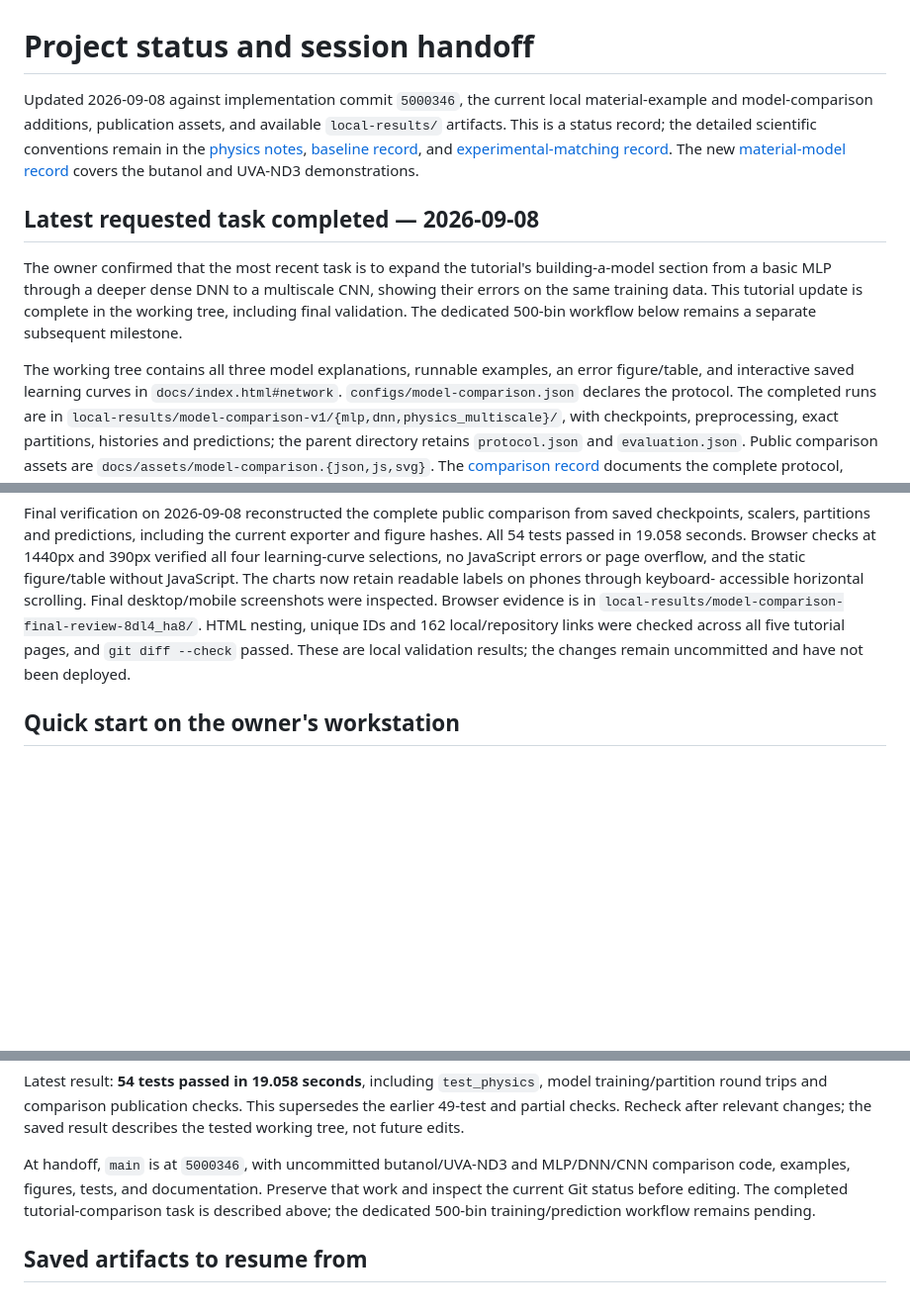
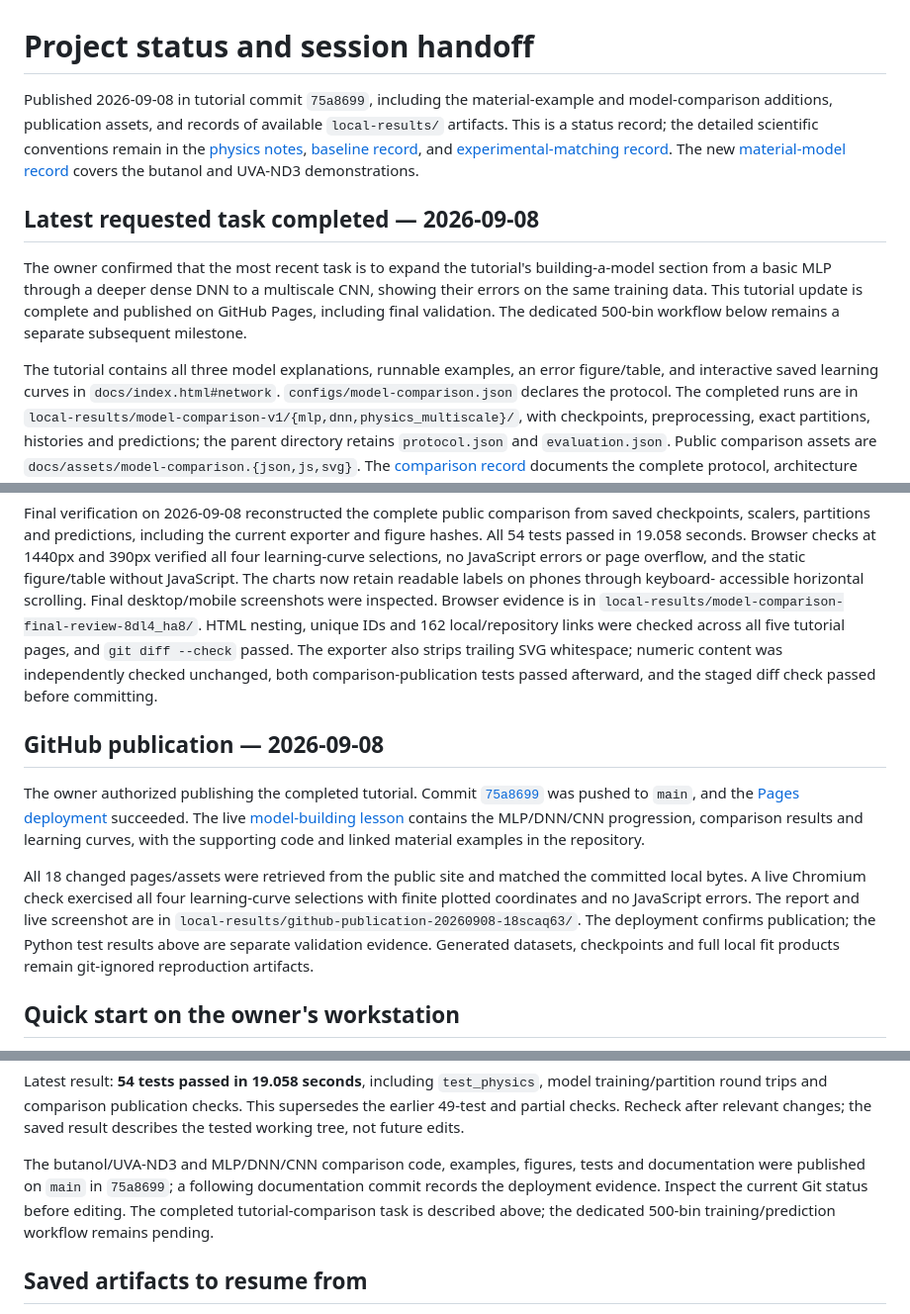
Before and after one commit to zetanaut/NMR-AI, a Markdown page: notes/project-status.md, 3 parts joined by grey strips. Shown at 99% size. Rendered like a GitHub page; blank space fills up the shorter version.

Commit message:
Record verified GitHub Pages tutorial publication

```diff
--- a/notes/project-status.md
+++ b/notes/project-status.md
@@ -1,7 +1,8 @@
 # Project status and session handoff
 
-Updated 2026-09-08 against implementation commit `5000346`, the current local
-material-example and model-comparison additions, publication assets, and available `local-results/` artifacts. This is a
+Published 2026-09-08 in tutorial commit `75a8699`, including the
+material-example and model-comparison additions, publication assets, and records
+of available `local-results/` artifacts. This is a
 status record; the detailed scientific conventions remain in the
 [physics notes](physics-electronics-theory.md),
 [baseline record](baseline-fitting.md), and
@@ -13,10 +14,10 @@ status record; the detailed scientific conventions remain in the
 The owner confirmed that the most recent task is to expand the tutorial's
 building-a-model section from a basic MLP through a deeper dense DNN to a
 multiscale CNN, showing their errors on the same training data. This tutorial
-update is complete in the working tree, including final validation. The
+update is complete and published on GitHub Pages, including final validation. The
 dedicated 500-bin workflow below remains a separate subsequent milestone.
 
-The working tree contains all three model explanations, runnable examples,
+The tutorial contains all three model explanations, runnable examples,
 an error figure/table, and interactive saved learning curves in
 `docs/index.html#network`. `configs/model-comparison.json` declares the protocol.
 The completed runs are in `local-results/model-comparison-v1/{mlp,dnn,physics_multiscale}/`,
@@ -54,8 +55,28 @@ JavaScript. The charts now retain readable labels on phones through keyboard-
 accessible horizontal scrolling. Final desktop/mobile screenshots were inspected.
 Browser evidence is in `local-results/model-comparison-final-review-8dl4_ha8/`.
 HTML nesting, unique IDs and 162 local/repository links were checked across all
-five tutorial pages, and `git diff --check` passed. These are local validation
-results; the changes remain uncommitted and have not been deployed.
+five tutorial pages, and `git diff --check` passed. The exporter also strips
+trailing SVG whitespace; numeric content was independently checked unchanged,
+both comparison-publication tests passed afterward, and the staged diff check
+passed before committing.
+
+## GitHub publication — 2026-09-08
+
+The owner authorized publishing the completed tutorial. Commit
+[`75a8699`](https://github.com/zetanaut/NMR-AI/commit/75a86995a6d86073804210d9ab52227fb4120266)
+was pushed to `main`, and the
+[Pages deployment](https://github.com/zetanaut/NMR-AI/actions/runs/34235972078)
+succeeded. The live [model-building lesson](https://zetanaut.github.io/NMR-AI/#network)
+contains the MLP/DNN/CNN progression, comparison results and learning curves,
+with the supporting code and linked material examples in the repository.
+
+All 18 changed pages/assets were retrieved from the public site and matched
+the committed local bytes. A live Chromium check exercised all four learning-curve
+selections with finite plotted coordinates and no JavaScript errors. The report
+and live screenshot are in `local-results/github-publication-20260908-18scaq63/`.
+The deployment confirms publication; the Python test results above are separate
+validation evidence. Generated datasets, checkpoints and full local fit products
+remain git-ignored reproduction artifacts.
 
 ## Quick start on the owner's workstation
 
@@ -97,9 +118,9 @@ model training/partition round trips and comparison publication checks.
 This supersedes the earlier 49-test and partial checks. Recheck after relevant changes;
 the saved result describes the tested working tree, not future edits.
 
-At handoff, `main` is at `5000346`, with uncommitted butanol/UVA-ND3 and
-MLP/DNN/CNN comparison code, examples, figures, tests, and documentation.
-Preserve that work and inspect the current Git status before editing. The
+The butanol/UVA-ND3 and MLP/DNN/CNN comparison code, examples, figures, tests and
+documentation were published on `main` in `75a8699`; a following documentation
+commit records the deployment evidence. Inspect the current Git status before editing. The
 completed tutorial-comparison task is described above; the dedicated 500-bin
 training/prediction workflow remains pending.
 
```
Also changed, not shown: other parts of notes/project-status.md (+1 -0 lines), notes/model-comparison.md (+11 -2 lines).
